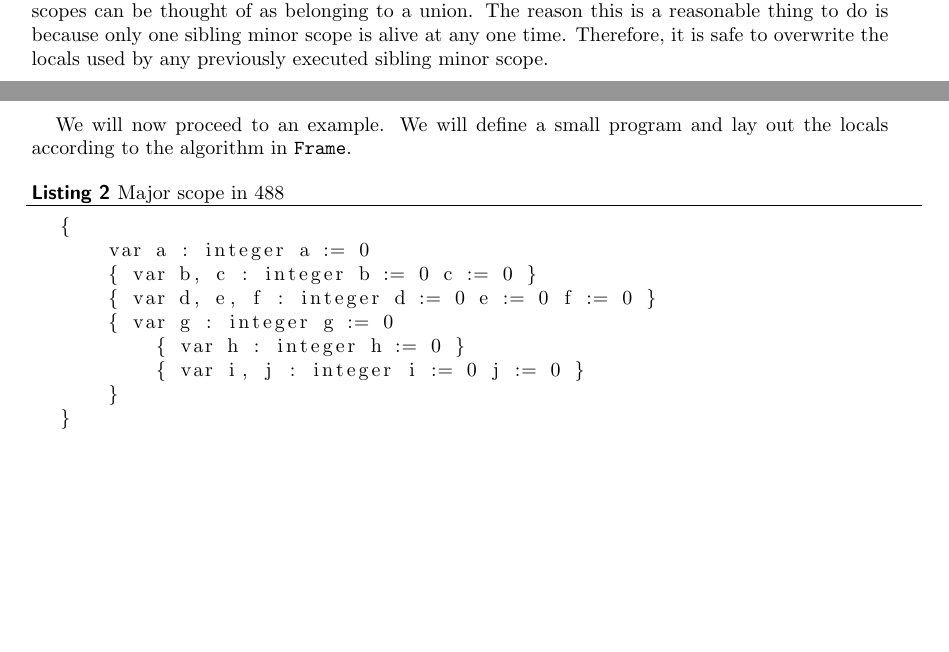
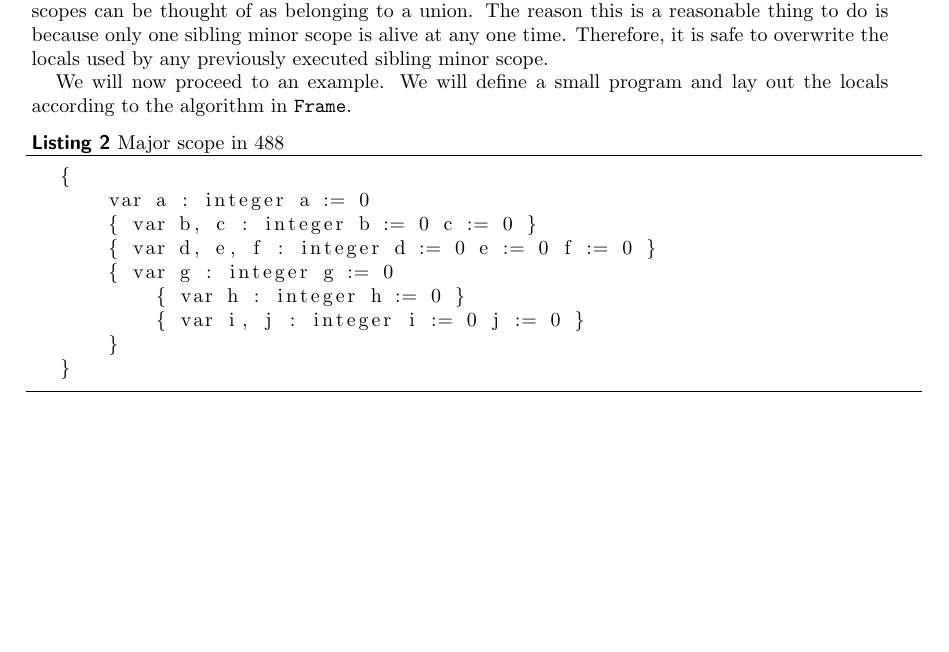
Before and after one commit to d-b/CSC488, a LaTeX paper (A5/doc/CODEGEN.tex): two parts of pages 3 and 4 of 5 before the commit and part of page 3 of 5 after it, the two joined at a grey line, cut so that both start at the same text, the shorter picture padded with empty space. Compiled offline with pdfLaTeX.

Commit message:
updated formatting

```diff
--- a/A5/doc/CODEGEN.tex
+++ b/A5/doc/CODEGEN.tex
@@ -174,6 +172,8 @@ to the algorithm in \texttt{Frame}.
     }
 }
 \end{lstlisting}
+
+\newpage
 
 \noindent We will proceed to lay out the locals. We will express our layout using a C structure.
 \begin{lstlisting}[caption=Layout as C structure, language=C, directivestyle={\color{black}} emph={short}, emphstyle={\color{blue}}]
```
Also changed, not shown: A5/doc/CODEGEN.pdf, A5/doc/CODEGEN.tex (2 more changed lines).
